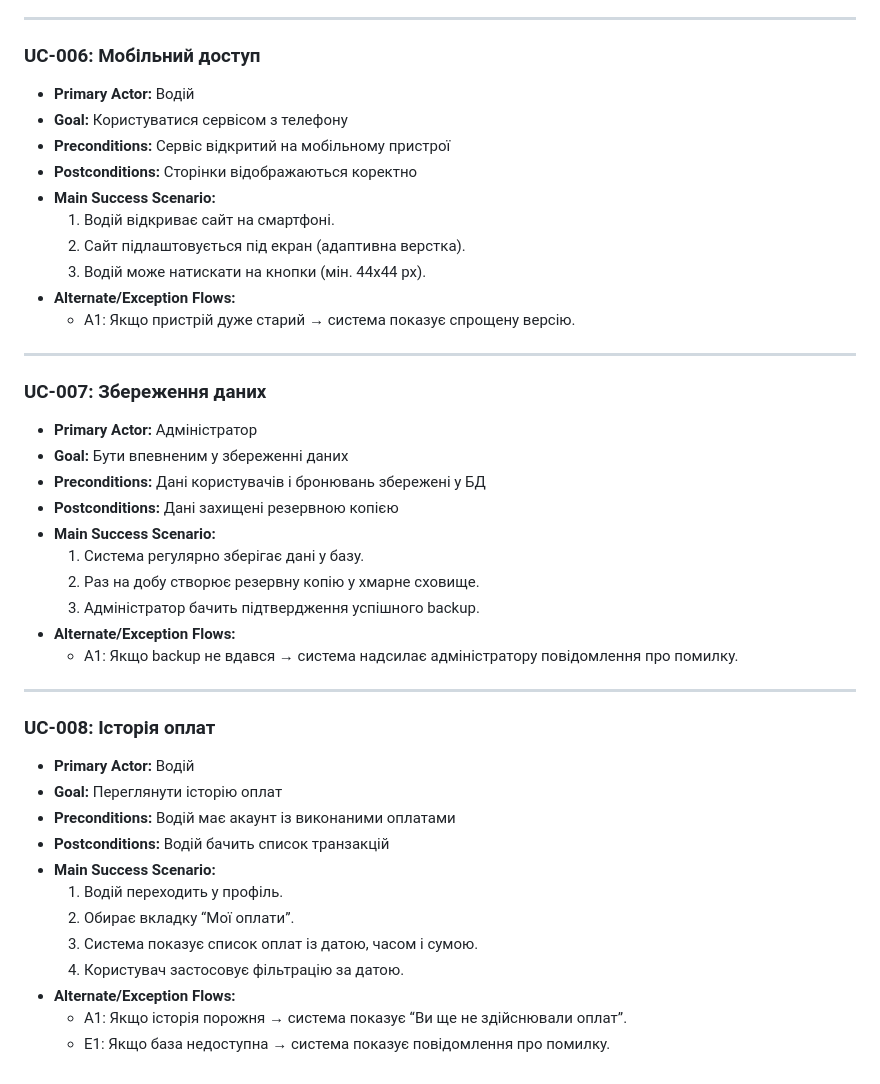
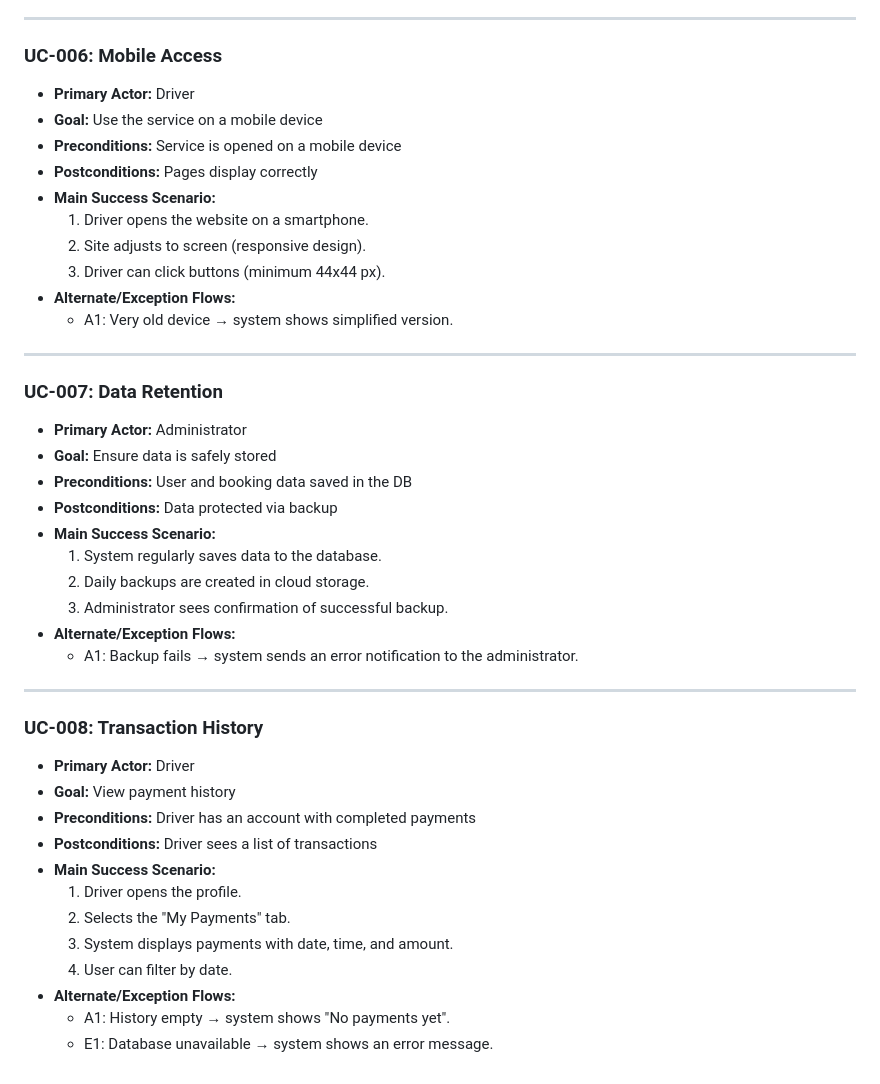
Before and after one commit to ukma-cs-ssdm-2025/team-bottleneck, a Markdown page: docs/requirements/use-cases.md, the part around the change printed below. Rendered like a GitHub page.

Commit message:
translated use-cases.md

```diff
--- a/docs/requirements/use-cases.md
+++ b/docs/requirements/use-cases.md
@@ -78,44 +78,44 @@
 
 ---
 
-### UC-006: Мобільний доступ
-- **Primary Actor:** Водій
-- **Goal:** Користуватися сервісом з телефону
-- **Preconditions:** Сервіс відкритий на мобільному пристрої
-- **Postconditions:** Сторінки відображаються коректно
+### UC-006: Mobile Access
+- **Primary Actor:** Driver
+- **Goal:** Use the service on a mobile device
+- **Preconditions:** Service is opened on a mobile device
+- **Postconditions:** Pages display correctly
 - **Main Success Scenario:**
-  1. Водій відкриває сайт на смартфоні.
-  2. Сайт підлаштовується під екран (адаптивна верстка).
-  3. Водій може натискати на кнопки (мін. 44x44 px).
+  1. Driver opens the website on a smartphone.
+  2. Site adjusts to screen (responsive design).
+  3. Driver can click buttons (minimum 44x44 px).
 - **Alternate/Exception Flows:**
-  - A1: Якщо пристрій дуже старий → система показує спрощену версію.
+  - A1: Very old device → system shows simplified version.
 
 ---
 
-### UC-007: Збереження даних
-- **Primary Actor:** Адміністратор
-- **Goal:** Бути впевненим у збереженні даних
-- **Preconditions:** Дані користувачів і бронювань збережені у БД
-- **Postconditions:** Дані захищені резервною копією
+### UC-007: Data Retention
+- **Primary Actor:** Administrator
+- **Goal:** Ensure data is safely stored
+- **Preconditions:** User and booking data saved in the DB
+- **Postconditions:** Data protected via backup
 - **Main Success Scenario:**
-  1. Система регулярно зберігає дані у базу.
-  2. Раз на добу створює резервну копію у хмарне сховище.
-  3. Адміністратор бачить підтвердження успішного backup.
+  1. System regularly saves data to the database.
+  2. Daily backups are created in cloud storage.
+  3. Administrator sees confirmation of successful backup.
 - **Alternate/Exception Flows:**
-  - A1: Якщо backup не вдався → система надсилає адміністратору повідомлення про помилку.
+  - A1: Backup fails → system sends an error notification to the administrator.
 
 ---
 
-### UC-008: Історія оплат
-- **Primary Actor:** Водій
-- **Goal:** Переглянути історію оплат
-- **Preconditions:** Водій має акаунт із виконаними оплатами
-- **Postconditions:** Водій бачить список транзакцій
+### UC-008: Transaction History
+- **Primary Actor:** Driver
+- **Goal:** View payment history
+- **Preconditions:** Driver has an account with completed payments
+- **Postconditions:** Driver sees a list of transactions
 - **Main Success Scenario:**
-  1. Водій переходить у профіль.
-  2. Обирає вкладку “Мої оплати”.
-  3. Система показує список оплат із датою, часом і сумою.
-  4. Користувач застосовує фільтрацію за датою.
+  1. Driver opens the profile.
+  2. Selects the "My Payments" tab.
+  3. System displays payments with date, time, and amount.
+  4. User can filter by date.
 - **Alternate/Exception Flows:**
-  - A1: Якщо історія порожня → система показує “Ви ще не здійснювали оплат”.
-  - E1: Якщо база недоступна → система показує повідомлення про помилку.
+  - A1: History empty → system shows "No payments yet".
+  - E1: Database unavailable → system shows an error message.
```
Also changed, not shown: other parts of docs/requirements/use-cases.md (+51 -51 lines).
